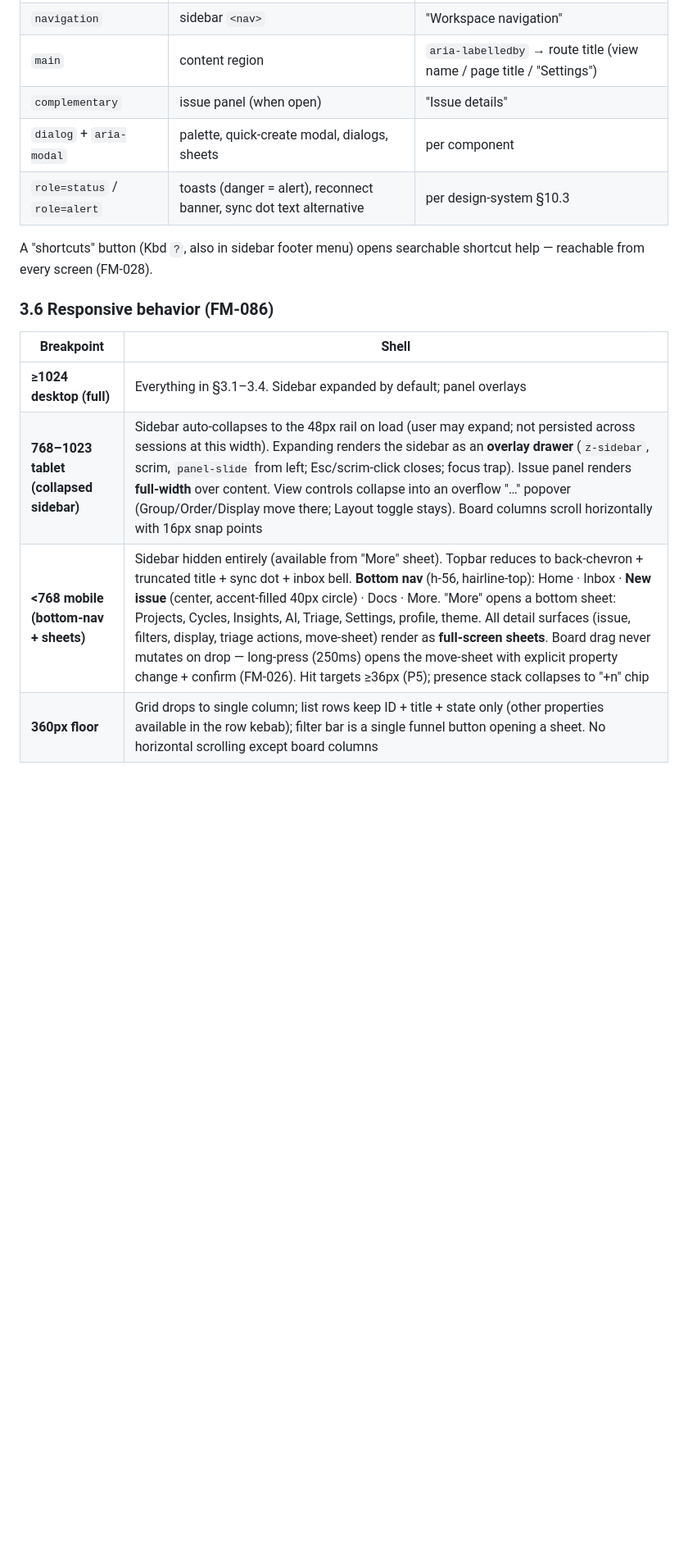
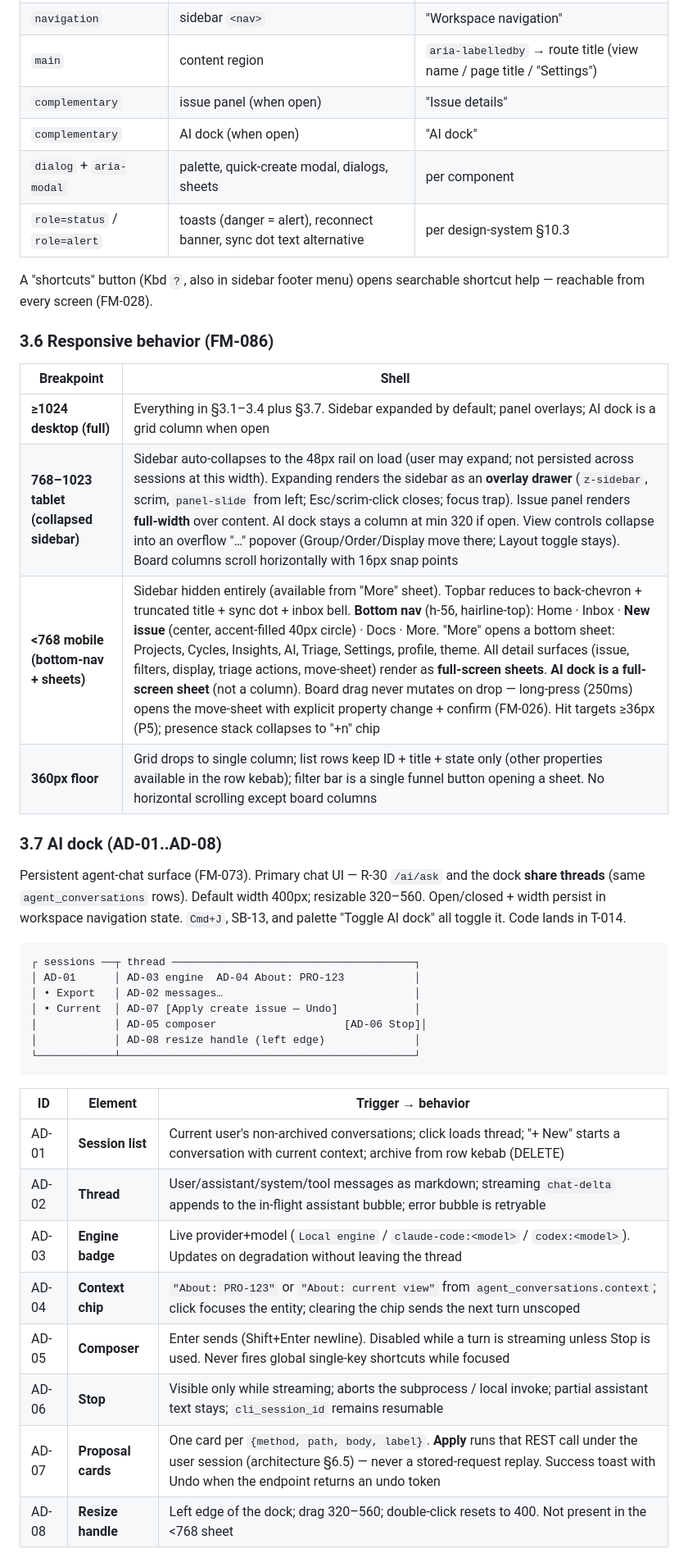
Before and after one commit to Jeff-Kazzee/Prodmax, a Markdown page: planning/design/ux-spec.md, the part around one of its changes. Shown at 82% size. Rendered like a GitHub page; blank space fills up the shorter version.

````diff
--- a/planning/design/ux-spec.md
+++ b/planning/design/ux-spec.md
@@ -213,6 +214,7 @@ Stated once; §4 screens list only deviations.
 | `navigation` | sidebar `<nav>` | "Workspace navigation" |
 | `main` | content region | `aria-labelledby` → route title (view name / page title / "Settings") |
 | `complementary` | issue panel (when open) | "Issue details" |
+| `complementary` | AI dock (when open) | "AI dock" |
 | `dialog` + `aria-modal` | palette, quick-create modal, dialogs, sheets | per component |
 | `role=status` / `role=alert` | toasts (danger = alert), reconnect banner, sync dot text alternative | per design-system §10.3 |
 
@@ -222,7 +224,33 @@ A "shortcuts" button (Kbd `?`, also in sidebar footer menu) opens searchable sho
 
 | Breakpoint | Shell |
 |---|---|
-| **≥1024 desktop (full)** | Everything in §3.1–3.4. Sidebar expanded by default; panel overlays |
-| **768–1023 tablet (collapsed sidebar)** | Sidebar auto-collapses to the 48px rail on load (user may expand; not persisted across sessions at this width). Expanding renders the sidebar as an **overlay drawer** (`z-sidebar`, scrim, `panel-slide` from left; Esc/scrim-click closes; focus trap). Issue panel renders **full-width** over content. View controls collapse into an overflow "…" popover (Group/Order/Display move there; Layout toggle stays). Board columns scroll horizontally with 16px snap points |
-| **<768 mobile (bottom-nav + sheets)** | Sidebar hidden entirely (available from "More" sheet). Topbar reduces to back-chevron + truncated title + sync dot + inbox bell. **Bottom nav** (h-56, hairline-top): Home · Inbox · **New issue** (center, accent-filled 40px circle) · Docs · More. "More" opens a bottom sheet: Projects, Cycles, Insights, AI, Triage, Settings, profile, theme. All detail surfaces (issue, filters, display, triage actions, move-sheet) render as **full-screen sheets**. Board drag never mutates on drop — long-press (250ms) opens the move-sheet with explicit property change + confirm (FM-026). Hit targets ≥36px (P5); presence stack collapses to "+n" chip |
+| **≥1024 desktop (full)** | Everything in §3.1–3.4 plus §3.7. Sidebar expanded by default; panel overlays; AI dock is a grid column when open |
+| **768–1023 tablet (collapsed sidebar)** | Sidebar auto-collapses to the 48px rail on load (user may expand; not persisted across sessions at this width). Expanding renders the sidebar as an **overlay drawer** (`z-sidebar`, scrim, `panel-slide` from left; Esc/scrim-click closes; focus trap). Issue panel renders **full-width** over content. AI dock stays a column at min 320 if open. View controls collapse into an overflow "…" popover (Group/Order/Display move there; Layout toggle stays). Board columns scroll horizontally with 16px snap points |
+| **<768 mobile (bottom-nav + sheets)** | Sidebar hidden entirely (available from "More" sheet). Topbar reduces to back-chevron + truncated title + sync dot + inbox bell. **Bottom nav** (h-56, hairline-top): Home · Inbox · **New issue** (center, accent-filled 40px circle) · Docs · More. "More" opens a bottom sheet: Projects, Cycles, Insights, AI, Triage, Settings, profile, theme. All detail surfaces (issue, filters, display, triage actions, move-sheet) render as **full-screen sheets**. **AI dock is a full-screen sheet** (not a column). Board drag never mutates on drop — long-press (250ms) opens the move-sheet with explicit property change + confirm (FM-026). Hit targets ≥36px (P5); presence stack collapses to "+n" chip |
 | **360px floor** | Grid drops to single column; list rows keep ID + title + state only (other properties available in the row kebab); filter bar is a single funnel button opening a sheet. No horizontal scrolling except board columns |
+
+### 3.7 AI dock (AD-01..AD-08)
+
+Persistent agent-chat surface (FM-073). Primary chat UI — R-30 `/ai/ask` and the dock **share threads** (same `agent_conversations` rows). Default width 400px; resizable 320–560. Open/closed + width persist in workspace navigation state. `Cmd+J`, SB-13, and palette "Toggle AI dock" all toggle it. Code lands in T-014.
+
+```
+┌ sessions ──┬ thread ──────────────────────────────────────┐
+│ AD-01      │ AD-03 engine  AD-04 About: PRO-123           │
+│ • Export   │ AD-02 messages…                              │
+│ • Current  │ AD-07 [Apply create issue — Undo]            │
+│            │ AD-05 composer                    [AD-06 Stop]│
+│            │ AD-08 resize handle (left edge)              │
+└────────────┴──────────────────────────────────────────────┘
+```
+
+| ID | Element | Trigger → behavior |
+|---|---|---|
+| AD-01 | **Session list** | Current user's non-archived conversations; click loads thread; "+ New" starts a conversation with current context; archive from row kebab (DELETE) |
+| AD-02 | **Thread** | User/assistant/system/tool messages as markdown; streaming `chat-delta` appends to the in-flight assistant bubble; error bubble is retryable |
+| AD-03 | **Engine badge** | Live provider+model (`Local engine` / `claude-code:<model>` / `codex:<model>`). Updates on degradation without leaving the thread |
+| AD-04 | **Context chip** | `"About: PRO-123"` or `"About: current view"` from `agent_conversations.context`; click focuses the entity; clearing the chip sends the next turn unscoped |
+| AD-05 | **Composer** | Enter sends (Shift+Enter newline). Disabled while a turn is streaming unless Stop is used. Never fires global single-key shortcuts while focused |
+| AD-06 | **Stop** | Visible only while streaming; aborts the subprocess / local invoke; partial assistant text stays; `cli_session_id` remains resumable |
+| AD-07 | **Proposal cards** | One card per `{method, path, body, label}`. **Apply** runs that REST call under the user session (architecture §6.5) — never a stored-request replay. Success toast with Undo when the endpoint returns an undo token |
+| AD-08 | **Resize handle** | Left edge of the dock; drag 320–560; double-click resets to 400. Not present in the <768 sheet |
+
````
Also changed, not shown: other parts of planning/design/ux-spec.md (+32 -29 lines).
